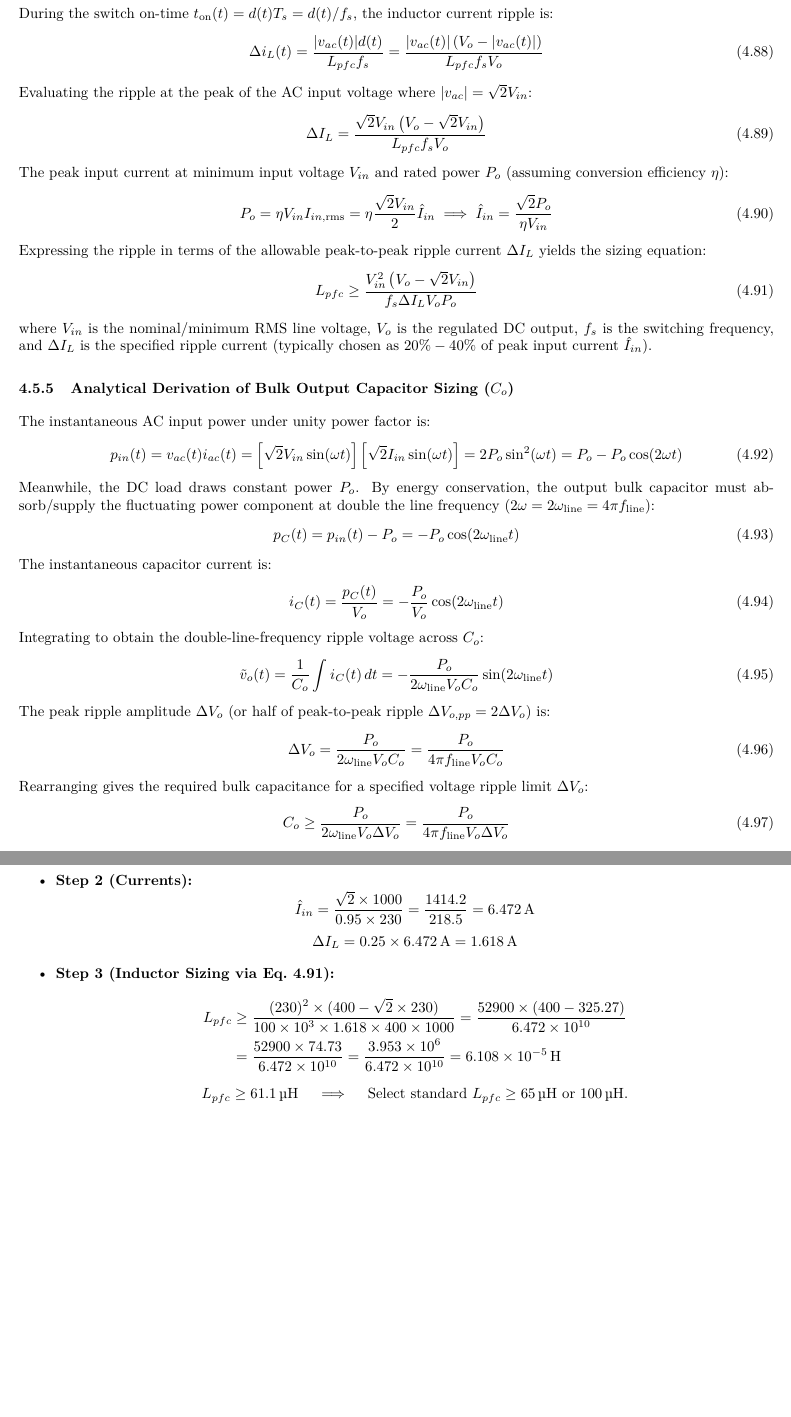
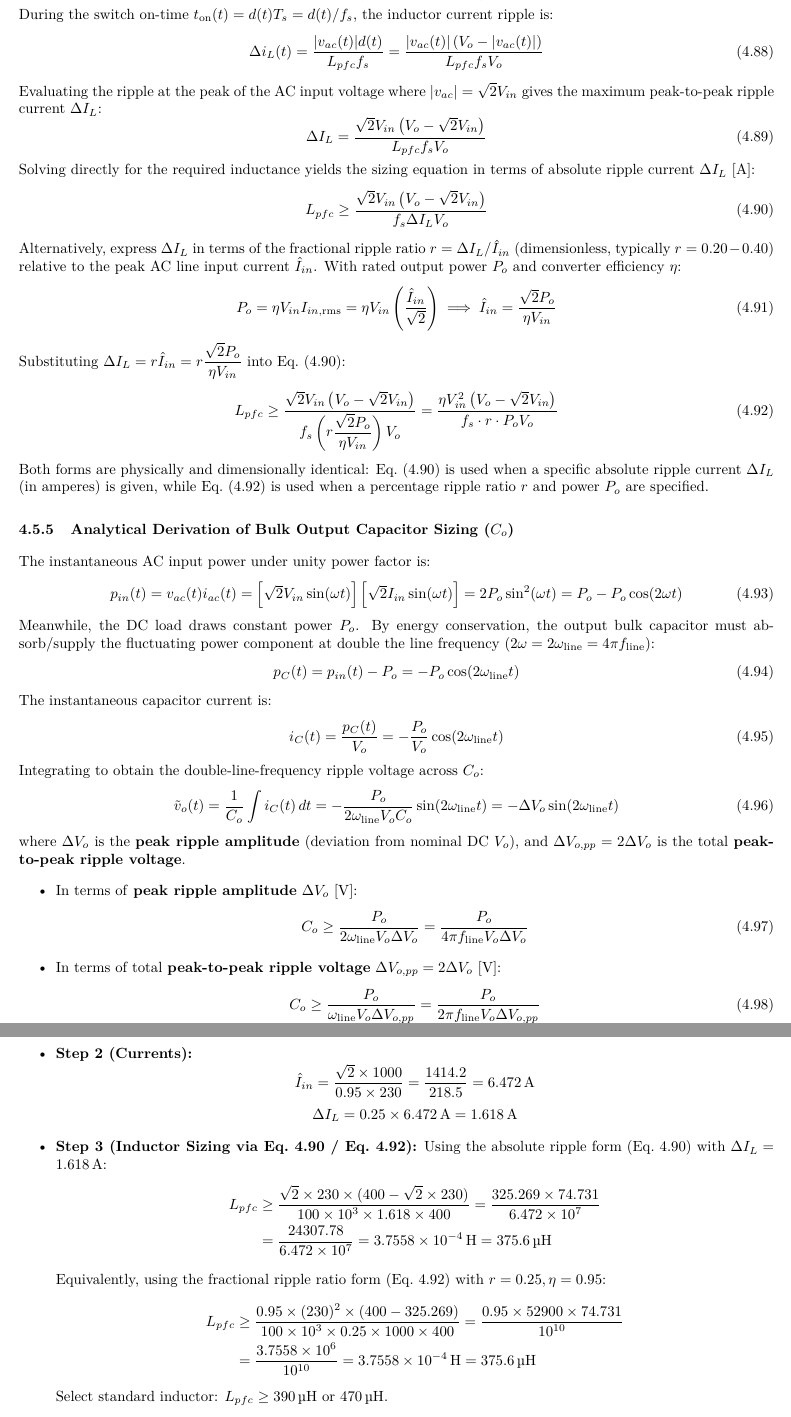
Before and after one commit to SimonSehested/2026-fall-formelsamlinger, a LaTeX document (Advanced Power Electronics/main_test2.tex, which reads Advanced Power Electronics/sources/07_ac_dc_rectifiers.tex): two parts of pages 29 and 32 of 33 before the commit and two parts of pages 29 and 33 of 34 after it, joined at a grey line, cut so that both start at the same text, the shorter picture padded with empty space. Compiled offline with pdfLaTeX.

Commit message:
fix(ape): correct PFC inductor sizing equations, recalculate Recipe 3, clarify capacitor ripple, and sync quick-lookup table

```diff
--- a/Advanced Power Electronics/sources/07_ac_dc_rectifiers.tex
+++ b/Advanced Power Electronics/sources/07_ac_dc_rectifiers.tex
@@ -483,20 +483,25 @@ During the switch on-time $t_{\mathrm{on}}(t) = d(t) T_s = d(t)/f_s$, the induct
 \begin{equation}
 \Delta i_L(t) = \frac{|v_{ac}(t)| d(t)}{L_{pfc} f_s} = \frac{|v_{ac}(t)|\left(V_o - |v_{ac}(t)|\right)}{L_{pfc} f_s V_o}
 \end{equation}
-Evaluating the ripple at the peak of the AC input voltage where $|v_{ac}| = \sqrt{2} V_{in}$:
+Evaluating the ripple at the peak of the AC input voltage where $|v_{ac}| = \sqrt{2} V_{in}$ gives the maximum peak-to-peak ripple current $\Delta I_L$:
 \begin{equation}
 \Delta I_L = \frac{\sqrt{2} V_{in}\left(V_o - \sqrt{2} V_{in}\right)}{L_{pfc} f_s V_o}
 \end{equation}
-The peak input current at minimum input voltage $V_{in}$ and rated power $P_o$ (assuming conversion efficiency $\eta$):
+Solving directly for the required inductance yields the sizing equation in terms of absolute ripple current $\Delta I_L$ [A]:
 \begin{equation}
-P_o = \eta V_{in} I_{in,\mathrm{rms}} = \eta \frac{\sqrt{2} V_{in}}{2} \hat{I}_{in} \implies \hat{I}_{in} = \frac{\sqrt{2} P_o}{\eta V_{in}}
+\label{eq:pfc_L_sizing_abs}
+L_{pfc} \ge \frac{\sqrt{2} V_{in}\left(V_o - \sqrt{2} V_{in}\right)}{f_s \Delta I_L V_o}
 \end{equation}
-Expressing the ripple in terms of the allowable peak-to-peak ripple current $\Delta I_L$ yields the sizing equation:
+Alternatively, express $\Delta I_L$ in terms of the fractional ripple ratio $r = \Delta I_L / \hat{I}_{in}$ (dimensionless, typically $r = 0.20 - 0.40$) relative to the peak AC line input current $\hat{I}_{in}$. With rated output power $P_o$ and converter efficiency $\eta$:
+\begin{equation}
+P_o = \eta V_{in} I_{in,\mathrm{rms}} = \eta V_{in} \left(\frac{\hat{I}_{in}}{\sqrt{2}}\right) \implies \hat{I}_{in} = \frac{\sqrt{2} P_o}{\eta V_{in}}
+\end{equation}
+Substituting $\Delta I_L = r \hat{I}_{in} = r \dfrac{\sqrt{2} P_o}{\eta V_{in}}$ into Eq.~\eqref{eq:pfc_L_sizing_abs}:
 \begin{equation}
 \label{eq:pfc_L_sizing}
-L_{pfc} \ge \frac{V_{in}^2 \left(V_o - \sqrt{2} V_{in}\right)}{f_s \Delta I_L V_o P_o}
+L_{pfc} \ge \frac{\sqrt{2} V_{in}\left(V_o - \sqrt{2} V_{in}\right)}{f_s \left(r \dfrac{\sqrt{2} P_o}{\eta V_{in}}\right) V_o} = \frac{\eta V_{in}^2 \left(V_o - \sqrt{2} V_{in}\right)}{f_s \cdot r \cdot P_o V_o}
 \end{equation}
-where $V_{in}$ is the nominal/minimum RMS line voltage, $V_o$ is the regulated DC output, $f_s$ is the switching frequency, and $\Delta I_L$ is the specified ripple current (typically chosen as $20\% - 40\%$ of peak input current $\hat{I}_{in}$).
+Both forms are physically and dimensionally identical: Eq.~\eqref{eq:pfc_L_sizing_abs} is used when a specific absolute ripple current $\Delta I_L$ (in amperes) is given, while Eq.~\eqref{eq:pfc_L_sizing} is used when a percentage ripple ratio $r$ and power $P_o$ are specified.
 
 \subsubsection{Analytical Derivation of Bulk Output Capacitor Sizing ($C_o$)}
 The instantaneous AC input power under unity power factor is:
@@ -513,17 +518,21 @@ i_C(t) = \frac{p_C(t)}{V_o} = -\frac{P_o}{V_o}\cos(2\omega_{\mathrm{line}} t)
 \end{equation}
 Integrating to obtain the double-line-frequency ripple voltage across $C_o$:
 \begin{equation}
-\tilde{v}_o(t) = \frac{1}{C_o}\int i_C(t)\,dt = -\frac{P_o}{2\omega_{\mathrm{line}} V_o C_o}\sin(2\omega_{\mathrm{line}} t)
+\tilde{v}_o(t) = \frac{1}{C_o}\int i_C(t)\,dt = -\frac{P_o}{2\omega_{\mathrm{line}} V_o C_o}\sin(2\omega_{\mathrm{line}} t) = -\Delta V_o \sin(2\omega_{\mathrm{line}} t)
 \end{equation}
-The peak ripple amplitude $\Delta V_o$ (or half of peak-to-peak ripple $\Delta V_{o,pp} = 2\Delta V_o$) is:
-\begin{equation}
-\Delta V_o = \frac{P_o}{2\omega_{\mathrm{line}} V_o C_o} = \frac{P_o}{4\pi f_{\mathrm{line}} V_o C_o}
-\end{equation}
-Rearranging gives the required bulk capacitance for a specified voltage ripple limit $\Delta V_o$:
-\begin{equation}
-\label{eq:pfc_Co_sizing}
-C_o \ge \frac{P_o}{2\omega_{\mathrm{line}} V_o \Delta V_o} = \frac{P_o}{4\pi f_{\mathrm{line}} V_o \Delta V_o}
-\end{equation}
+where $\Delta V_o$ is the \textbf{peak ripple amplitude} (deviation from nominal DC $V_o$), and $\Delta V_{o,pp} = 2\Delta V_o$ is the total \textbf{peak-to-peak ripple voltage}.
+\begin{itemize}
+  \item In terms of \textbf{peak ripple amplitude} $\Delta V_o$ [V]:
+  \begin{equation}
+  \label{eq:pfc_Co_sizing}
+  C_o \ge \frac{P_o}{2\omega_{\mathrm{line}} V_o \Delta V_o} = \frac{P_o}{4\pi f_{\mathrm{line}} V_o \Delta V_o}
+  \end{equation}
+  \item In terms of total \textbf{peak-to-peak ripple voltage} $\Delta V_{o,pp} = 2\Delta V_o$ [V]:
+  \begin{equation}
+  \label{eq:pfc_Co_sizing_pp}
+  C_o \ge \frac{P_o}{\omega_{\mathrm{line}} V_o \Delta V_{o,pp}} = \frac{P_o}{2\pi f_{\mathrm{line}} V_o \Delta V_{o,pp}}
+  \end{equation}
+\end{itemize}
 \paragraph{Hold-Up Time Criterion:}
 In telecommunication and server power supplies, $C_o$ must also sustain full load power $P_o$ during a complete AC line dropout of duration $t_{\mathrm{hold}}$ (typically $10 - 20\,\si{\milli\second}$), while voltage drops from $V_o$ to the minimum permissible operating limit $V_{o,\min}$:
 \begin{equation}
@@ -684,14 +693,18 @@ Design a Boost PFC preregulator with specifications:
   \[
   \Delta I_L = 0.25 \times 6.472\,\si{\ampere} = 1.618\,\si{\ampere}
   \]
-  \item \textbf{Step 3 (Inductor Sizing via Eq.~\ref{eq:pfc_L_sizing}):}
+  \item \textbf{Step 3 (Inductor Sizing via Eq.~\ref{eq:pfc_L_sizing_abs} / Eq.~\ref{eq:pfc_L_sizing}):}
+  Using the absolute ripple form (Eq.~\ref{eq:pfc_L_sizing_abs}) with $\Delta I_L = 1.618\,\si{\ampere}$:
   \begin{align*}
-  L_{pfc} &\ge \frac{(230)^2 \times (400 - \sqrt{2} \times 230)}{100\times 10^3 \times 1.618 \times 400 \times 1000} = \frac{52900 \times (400 - 325.27)}{6.472 \times 10^{10}} \\
-  &= \frac{52900 \times 74.73}{6.472 \times 10^{10}} = \frac{3.953 \times 10^6}{6.472 \times 10^{10}} = 6.108 \times 10^{-5}\,\si{\henry}
+  L_{pfc} &\ge \frac{\sqrt{2} \times 230 \times (400 - \sqrt{2} \times 230)}{100\times 10^3 \times 1.618 \times 400} = \frac{325.269 \times 74.731}{6.472 \times 10^7} \\
+  &= \frac{24307.78}{6.472 \times 10^7} = 3.7558 \times 10^{-4}\,\si{\henry} = 375.6\,\si{\micro\henry}
   \end{align*}
-  \[
-  L_{pfc} \ge 61.1\,\si{\micro\henry} \quad \implies \quad \text{Select standard } L_{pfc} \ge 65\,\si{\micro\henry} \text{ or } 100\,\si{\micro\henry}.
-  \]
+  Equivalently, using the fractional ripple ratio form (Eq.~\ref{eq:pfc_L_sizing}) with $r = 0.25, \eta = 0.95$:
+  \begin{align*}
+  L_{pfc} &\ge \frac{0.95 \times (230)^2 \times (400 - 325.269)}{100\times 10^3 \times 0.25 \times 1000 \times 400} = \frac{0.95 \times 52900 \times 74.731}{10^{10}} \\
+  &= \frac{3.7558 \times 10^6}{10^{10}} = 3.7558 \times 10^{-4}\,\si{\henry} = 375.6\,\si{\micro\henry}
+  \end{align*}
+  Select standard inductor: $L_{pfc} \ge 390\,\si{\micro\henry}$ or $470\,\si{\micro\henry}$.
   \item \textbf{Step 4 (Capacitor Sizing for $100\,\si{\hertz}$ Ripple via Eq.~\ref{eq:pfc_Co_sizing}):}
   \[
   \omega_{\mathrm{line}} = 2\pi (50) = 100\pi \approx 314.16\,\si{\radian\per\second}
```
Also changed, not shown: Advanced Power Electronics/sources/test2_quick_lookup_tables.tex (+2 -2 lines), Advanced Power Electronics/sources/07_ac_dc_rectifiers.tex (2 more changed lines).
